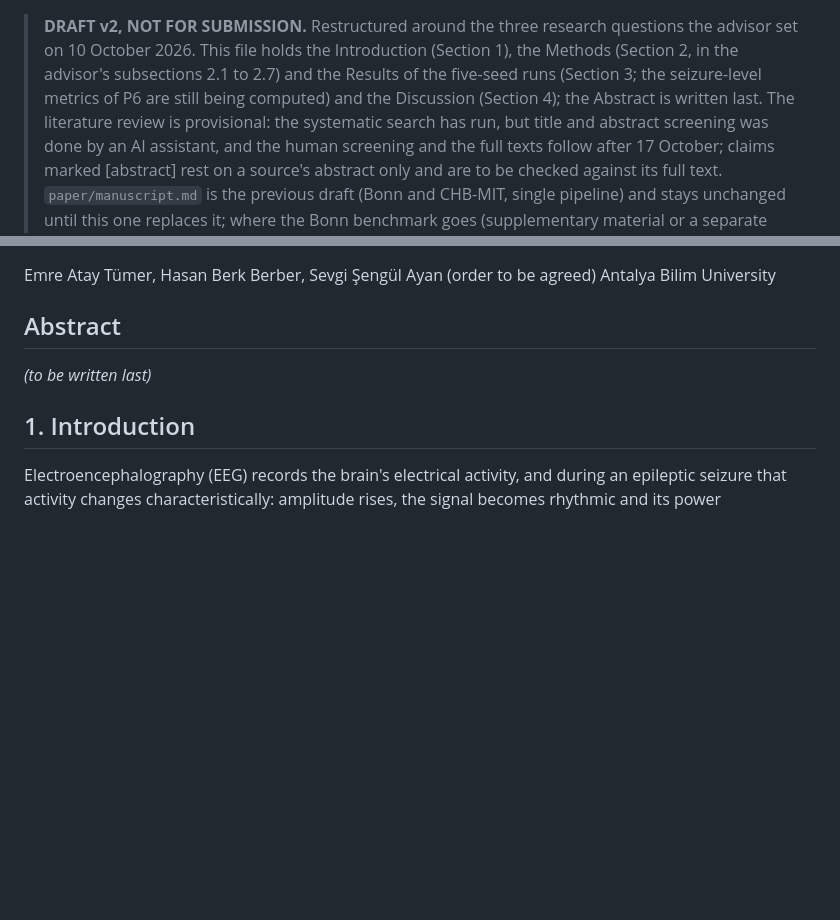
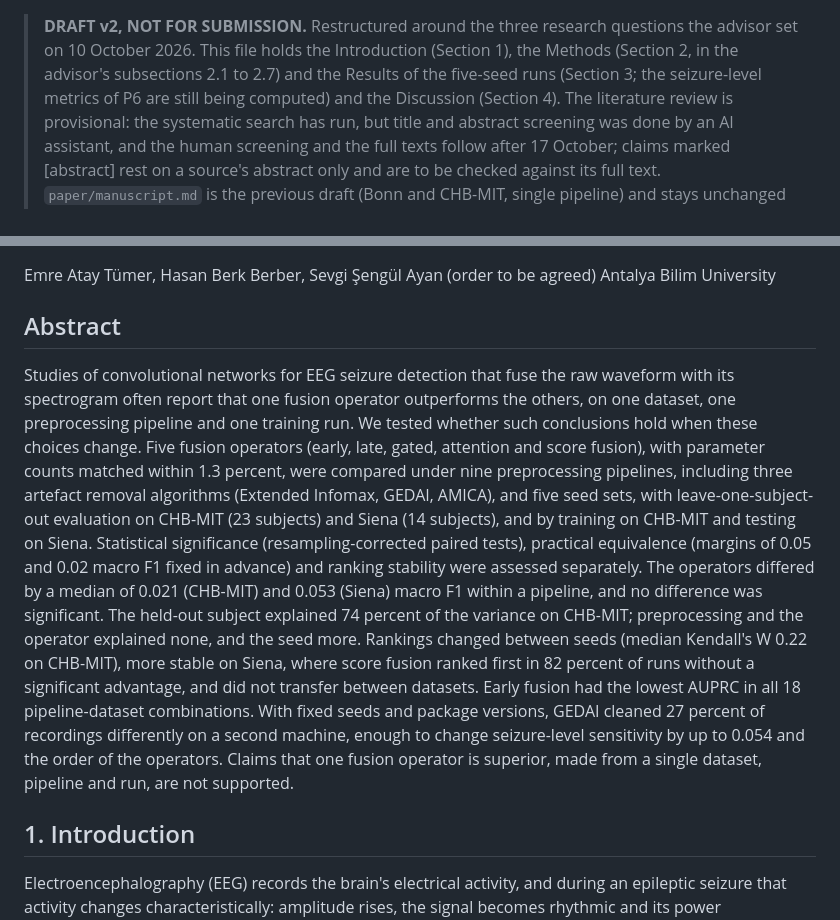
Before and after one commit to Atytmr07/eeg-fusion-benchmark, a Markdown page: paper/manuscript_v2.md, 2 parts joined by grey strips. Drawn GitHub-style; blank space fills up the shorter version.

Commit message:
Manuscript v2: Abstract
Co-Authored-By: Claude Opus 5.5 <noreply@anthropic.com>

```diff
--- a/paper/manuscript_v2.md
+++ b/paper/manuscript_v2.md
@@ -2,7 +2,7 @@
 > advisor set on 10 October 2026. This file holds the Introduction (Section 1), the
 > Methods (Section 2, in the advisor's subsections 2.1 to 2.7) and the Results of the
 > five-seed runs (Section 3; the seizure-level metrics of P6 are still being
-> computed) and the Discussion (Section 4); the Abstract is written last. The literature review is
+> computed) and the Discussion (Section 4). The literature review is
 > provisional: the systematic search has run, but title and abstract screening was done
 > by an AI assistant, and the human screening and the full texts follow after 17
 > October; claims marked [abstract] rest on a source's abstract only and are to be
@@ -19,7 +19,27 @@ Antalya Bilim University
 
 ## Abstract
 
-*(to be written last)*
+Studies of convolutional networks for EEG seizure detection that fuse the raw waveform
+with its spectrogram often report that one fusion operator outperforms the others, on
+one dataset, one preprocessing pipeline and one training run. We tested whether such
+conclusions hold when these choices change. Five fusion operators (early, late, gated,
+attention and score fusion), with parameter counts matched within 1.3 percent, were
+compared under nine preprocessing pipelines, including three artefact removal
+algorithms (Extended Infomax, GEDAI, AMICA), and five seed sets, with leave-one-subject-out
+evaluation on CHB-MIT (23 subjects) and Siena (14 subjects), and by training on CHB-MIT
+and testing on Siena. Statistical significance (resampling-corrected paired tests),
+practical equivalence (margins of 0.05 and 0.02 macro F1 fixed in advance) and ranking
+stability were assessed separately. The operators differed by a median of 0.021
+(CHB-MIT) and 0.053 (Siena) macro F1 within a pipeline, and no difference was
+significant. The held-out subject explained 74 percent of the variance on CHB-MIT;
+preprocessing and the operator explained none, and the seed more. Rankings changed
+between seeds (median Kendall's W 0.22 on CHB-MIT), more stable on Siena, where score
+fusion ranked first in 82 percent of runs without a significant advantage, and did not
+transfer between datasets. Early fusion had the lowest AUPRC in all 18 pipeline-dataset
+combinations. With fixed seeds and package versions, GEDAI cleaned 27 percent of
+recordings differently on a second machine, enough to change seizure-level sensitivity
+by up to 0.054 and the order of the operators. Claims that one fusion operator is
+superior, made from a single dataset, pipeline and run, are not supported.
 
 ## 1. Introduction
 
```
